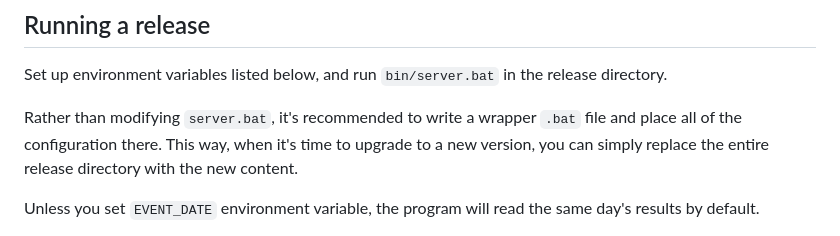
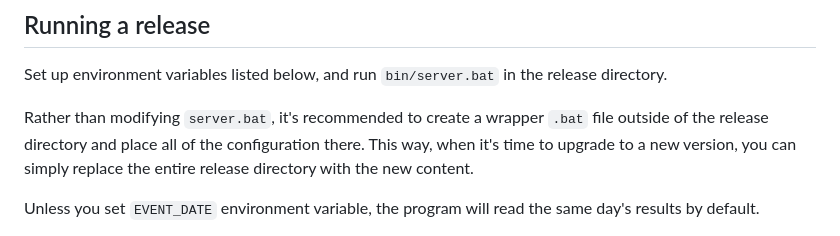
Before and after one commit to dtcaciuc/conecerto_scoreboard, a Markdown page: README.md, the part around the change. GitHub-like rendering.

Commit message:
README: Clearer wording.

```diff
--- a/README.md
+++ b/README.md
@@ -71,10 +71,10 @@ directory.
 Set up environment variables listed below, and run `bin/server.bat` in the
 release directory.
 
-Rather than modifying `server.bat`, it's recommended to write a wrapper `.bat`
-file and place all of the configuration there. This way, when it's time to
-upgrade to a new version, you can simply replace the entire release directory
-with the new content.
+Rather than modifying `server.bat`, it's recommended to create a wrapper `.bat`
+file outside of the release directory and place all of the configuration there.
+This way, when it's time to upgrade to a new version, you can simply replace
+the entire release directory with the new content.
 
 Unless you set `EVENT_DATE` environment variable, the program will read the
 same day's results by default.
```
